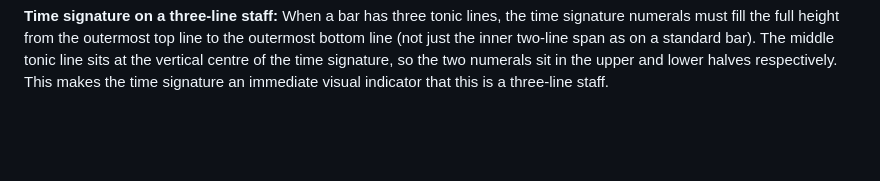
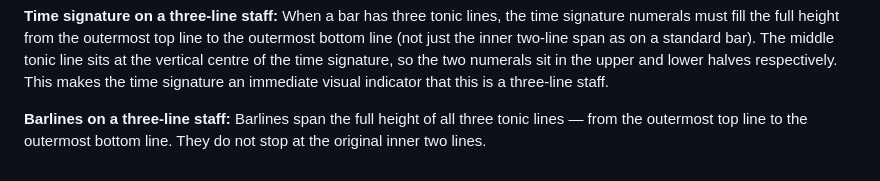
Before and after one commit to plechem/figura, a Markdown page: CLAUDE.md, the part around the change. Drawn GitHub-style; blank space fills up the shorter version.

Commit message:
Spec: barlines span all three lines on three-line staff
https://claude.ai/code/session_01R2DjXECnDX7h3MCPLhkhDG

```diff
--- a/CLAUDE.md
+++ b/CLAUDE.md
@@ -67,3 +67,5 @@ Enable GitHub Pages on the repo so the proof of concept is viewable in a browser
 **Implication for the renderer:** Before drawing a bar, scan its notes for the octaveShift range. If any note has octaveShift ≥ 1, extend the SVG height upward and draw the third line at UPPER_Y − SPAN. If any note has octaveShift ≤ −1, extend downward and draw the line at LOWER_Y + SPAN. Chord symbols and stems adjust accordingly.
 
 **Time signature on a three-line staff:** When a bar has three tonic lines, the time signature numerals must fill the full height from the outermost top line to the outermost bottom line (not just the inner two-line span as on a standard bar). The middle tonic line sits at the vertical centre of the time signature, so the two numerals sit in the upper and lower halves respectively. This makes the time signature an immediate visual indicator that this is a three-line staff.
+
+**Barlines on a three-line staff:** Barlines span the full height of all three tonic lines — from the outermost top line to the outermost bottom line. They do not stop at the original inner two lines.
```
